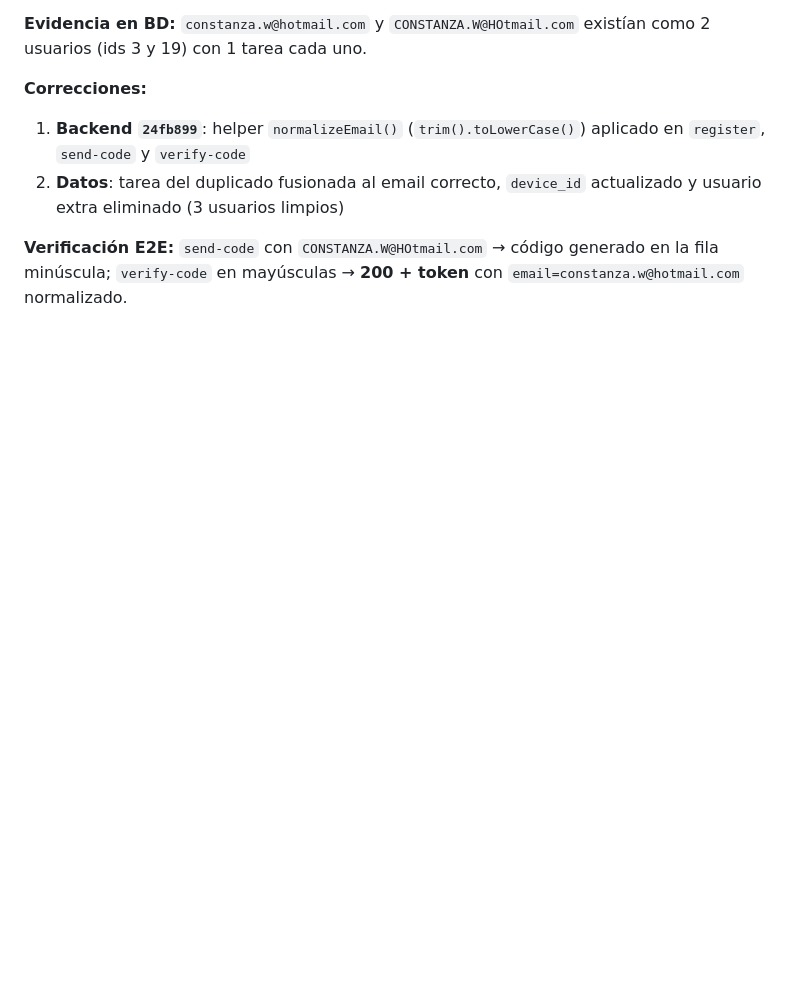
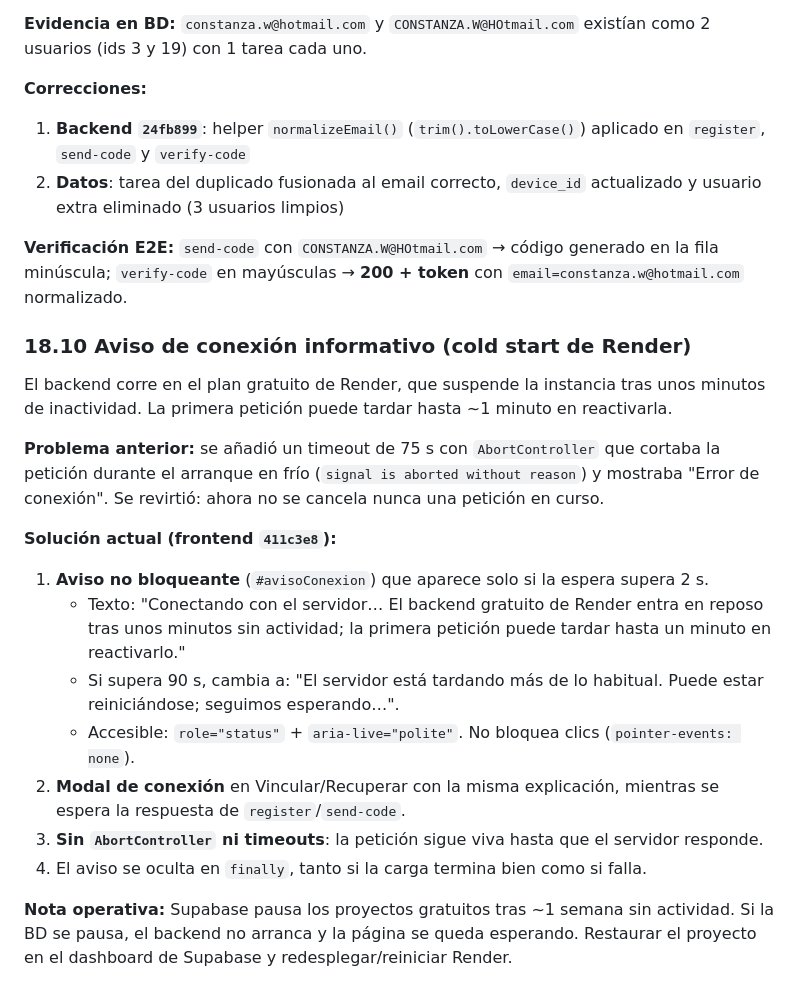
Before and after one commit to CarolPinerosTrujillo/Web_planificadorTareas, a Markdown page: documentacion.md, the part around the change. GitHub-like rendering; blank space fills up the shorter version.

Commit message:
docs: seccion 18.10 aviso de conexion informativo sin timeouts

```diff
--- a/documentacion.md
+++ b/documentacion.md
@@ -1983,3 +1983,20 @@ if (isVisible(getValidationMessage()) || preConfirmValue === false) {
 2. **Datos**: tarea del duplicado fusionada al email correcto, `device_id` actualizado y usuario extra eliminado (3 usuarios limpios)
 
 **Verificación E2E:** `send-code` con `CONSTANZA.W@HOtmail.com` → código generado en la fila minúscula; `verify-code` en mayúsculas → **200 + token** con `email=constanza.w@hotmail.com` normalizado.
+
+### 18.10 Aviso de conexión informativo (cold start de Render)
+
+El backend corre en el plan gratuito de Render, que suspende la instancia tras unos minutos de inactividad. La primera petición puede tardar hasta ~1 minuto en reactivarla.
+
+**Problema anterior:** se añadió un timeout de 75 s con `AbortController` que cortaba la petición durante el arranque en frío (`signal is aborted without reason`) y mostraba "Error de conexión". Se revirtió: ahora no se cancela nunca una petición en curso.
+
+**Solución actual (frontend `411c3e8`):**
+1. **Aviso no bloqueante** (`#avisoConexion`) que aparece solo si la espera supera 2 s.
+   - Texto: "Conectando con el servidor… El backend gratuito de Render entra en reposo tras unos minutos sin actividad; la primera petición puede tardar hasta un minuto en reactivarlo."
+   - Si supera 90 s, cambia a: "El servidor está tardando más de lo habitual. Puede estar reiniciándose; seguimos esperando…".
+   - Accesible: `role="status"` + `aria-live="polite"`. No bloquea clics (`pointer-events: none`).
+2. **Modal de conexión** en Vincular/Recuperar con la misma explicación, mientras se espera la respuesta de `register`/`send-code`.
+3. **Sin `AbortController` ni timeouts**: la petición sigue viva hasta que el servidor responde.
+4. El aviso se oculta en `finally`, tanto si la carga termina bien como si falla.
+
+**Nota operativa:** Supabase pausa los proyectos gratuitos tras ~1 semana sin actividad. Si la BD se pausa, el backend no arranca y la página se queda esperando. Restaurar el proyecto en el dashboard de Supabase y redesplegar/reiniciar Render.
```
